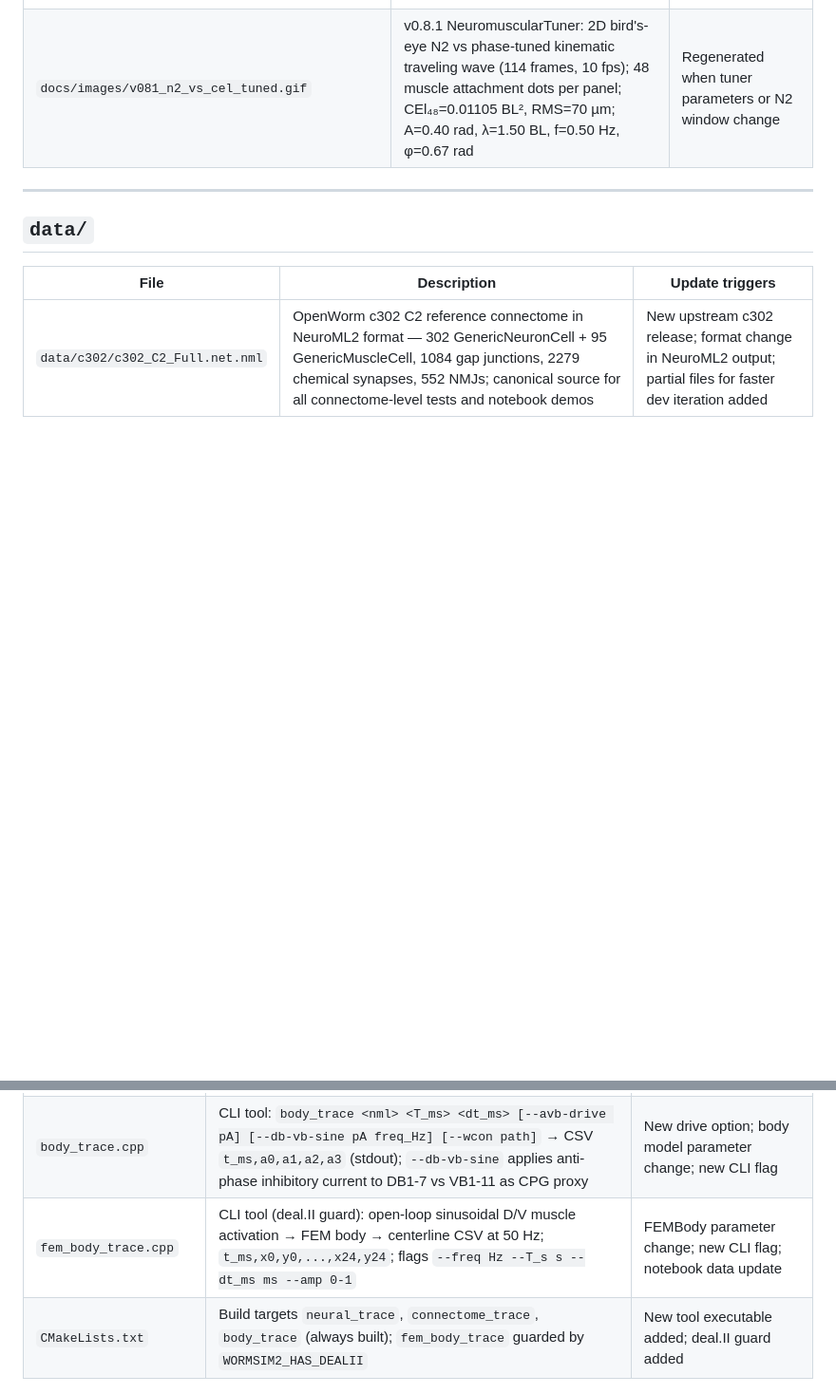
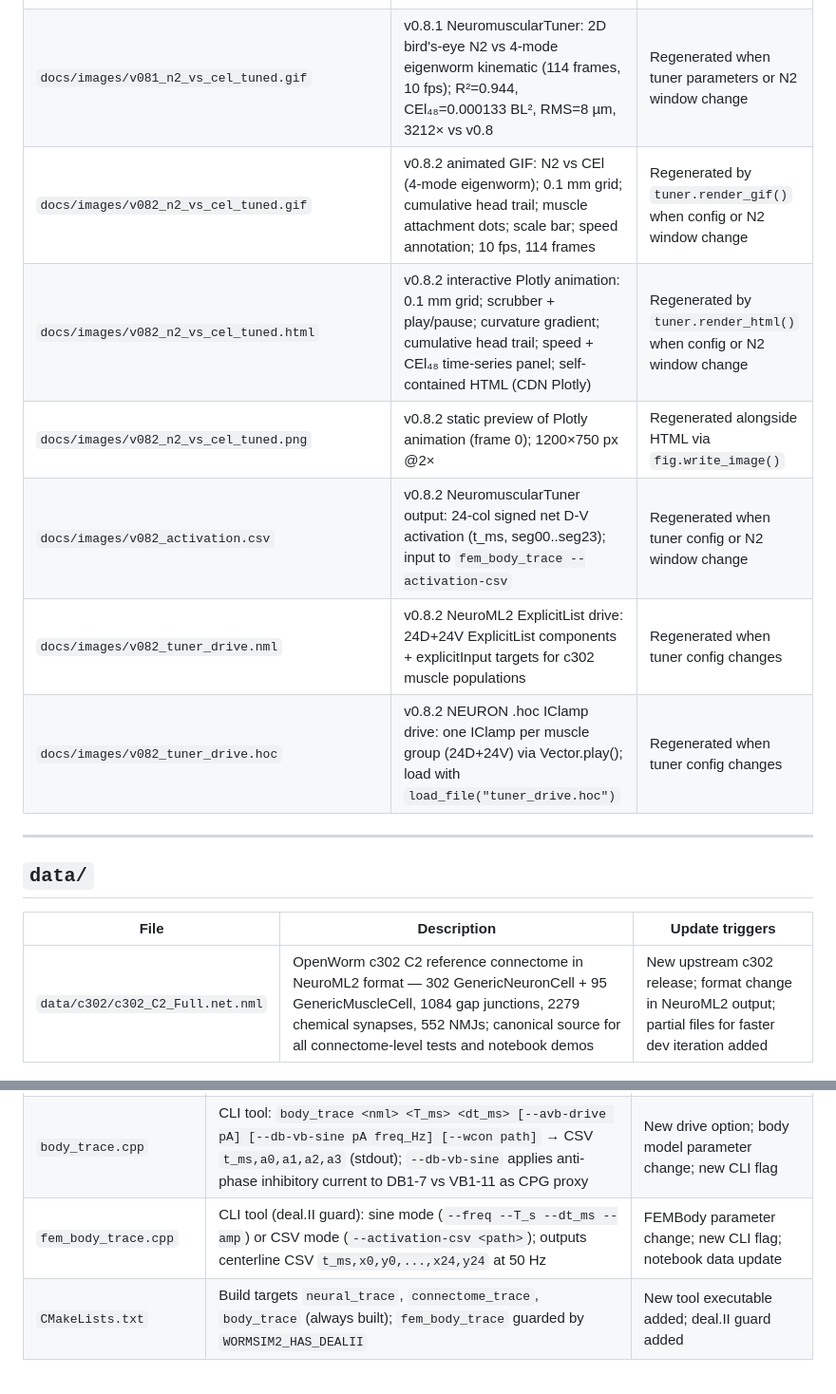
Before and after one commit to VahidGh/wormsim2, a Markdown page: docs/file-registry.md, 2 parts joined by grey strips. Shown at 95% size. GitHub-like rendering; blank space fills up the shorter version.

```diff
--- a/docs/file-registry.md
+++ b/docs/file-registry.md
@@ -47,7 +47,13 @@
 | `docs/images/v080_real_n2_4s.gif` | Animated real N2 worm — 4-second undulation window at 30 fps; 49-point skeleton + (a0,a1) orbit; circularity=0.446 (window) / 0.936 (full 10-min recording) | Regenerated when window selection changes |
 | `docs/images/v080_n2_vs_cel_3d.gif` | 2D bird's-eye animated comparison: N2 (real, Zenodo 1031837) vs CEl kinematic target (v0.9 goal) — two side-by-side panels; 120 frames at 10 fps (3× slow-motion); both head-first (+y forward), midpoint-centred, v_fwd=0.20 BL/s drift; CEl panel: θ=0.40·sin(2πft−2πs/1.5), A calibrated to match N2 lateral amplitude (±0.16 BL); 20-frame ghost trails; CEl metric (N2 vs actual v0.8 FEM C-bend): mean=0.428 BL², √=0.654 BL, RMS=434 µm | Regenerated when N2 window or CEl kinematic parameters change |
 | `docs/images/v080_fem_vs_eigenworm.gif` | v0.8.0 animated comparison: v0.7 EigenwormBody vs v0.8 FEM Body at 0.5 Hz D/V drive — 5 panels: normalised worm shapes, (a0,a1) orbits (each own scale), θ(s) profiles; shows orbit circularity improvement 0.55→0.72 | Regenerated when fem_body_trace parameters change or comparison is updated |
-| `docs/images/v081_n2_vs_cel_tuned.gif` | v0.8.1 NeuromuscularTuner: 2D bird's-eye N2 vs phase-tuned kinematic traveling wave (114 frames, 10 fps); 48 muscle attachment dots per panel; CEl₄₈=0.01105 BL², RMS=70 µm; A=0.40 rad, λ=1.50 BL, f=0.50 Hz, φ=0.67 rad | Regenerated when tuner parameters or N2 window change |
+| `docs/images/v081_n2_vs_cel_tuned.gif` | v0.8.1 NeuromuscularTuner: 2D bird's-eye N2 vs 4-mode eigenworm kinematic (114 frames, 10 fps); R²=0.944, CEl₄₈=0.000133 BL², RMS=8 µm, 3212× vs v0.8 | Regenerated when tuner parameters or N2 window change |
+| `docs/images/v082_n2_vs_cel_tuned.gif` | v0.8.2 animated GIF: N2 vs CEl (4-mode eigenworm); 0.1 mm grid; cumulative head trail; muscle attachment dots; scale bar; speed annotation; 10 fps, 114 frames | Regenerated by `tuner.render_gif()` when config or N2 window change |
+| `docs/images/v082_n2_vs_cel_tuned.html` | v0.8.2 interactive Plotly animation: 0.1 mm grid; scrubber + play/pause; curvature gradient; cumulative head trail; speed + CEl₄₈ time-series panel; self-contained HTML (CDN Plotly) | Regenerated by `tuner.render_html()` when config or N2 window change |
+| `docs/images/v082_n2_vs_cel_tuned.png` | v0.8.2 static preview of Plotly animation (frame 0); 1200×750 px @2× | Regenerated alongside HTML via `fig.write_image()` |
+| `docs/images/v082_activation.csv` | v0.8.2 NeuromuscularTuner output: 24-col signed net D-V activation (t_ms, seg00..seg23); input to `fem_body_trace --activation-csv` | Regenerated when tuner config or N2 window change |
+| `docs/images/v082_tuner_drive.nml` | v0.8.2 NeuroML2 ExplicitList drive: 24D+24V ExplicitList components + explicitInput targets for c302 muscle populations | Regenerated when tuner config changes |
+| `docs/images/v082_tuner_drive.hoc` | v0.8.2 NEURON .hoc IClamp drive: one IClamp per muscle group (24D+24V) via Vector.play(); load with `load_file("tuner_drive.hoc")` | Regenerated when tuner config changes |
 
 ---
 
@@ -180,7 +186,7 @@
 | `test_nmj.cpp` | CTest suite for NMJ layer (3 assertions: state allocation, NMJ depolarization +2 mV, no-NMJ control ±5 mV from rest) | `NMJDef` struct change; NMJ kinetic parameter change; new assertion needed |
 | `connectome_trace.cpp` | CLI tool: `connectome_trace <nml> <T_ms> <dt_ms> <neuron_names>` → CSV voltage traces (stdout) + load summary (stderr); loads the full connectome via `NetworkInputParser::load()` and runs `NeuralIntegrator` | New integrator feature; new CLI argument; notebook v0.5+ cell update needed |
 | `body_trace.cpp` | CLI tool: `body_trace <nml> <T_ms> <dt_ms> [--avb-drive pA] [--db-vb-sine pA freq_Hz] [--wcon path]` → CSV `t_ms,a0,a1,a2,a3` (stdout); `--db-vb-sine` applies anti-phase inhibitory current to DB1-7 vs VB1-11 as CPG proxy | New drive option; body model parameter change; new CLI flag |
-| `fem_body_trace.cpp` | CLI tool (deal.II guard): open-loop sinusoidal D/V muscle activation → FEM body → centerline CSV at 50 Hz; `t_ms,x0,y0,...,x24,y24`; flags `--freq Hz --T_s s --dt_ms ms --amp 0-1` | FEMBody parameter change; new CLI flag; notebook data update |
+| `fem_body_trace.cpp` | CLI tool (deal.II guard): sine mode (`--freq --T_s --dt_ms --amp`) or CSV mode (`--activation-csv <path>`); outputs centerline CSV `t_ms,x0,y0,...,x24,y24` at 50 Hz | FEMBody parameter change; new CLI flag; notebook data update |
 | `CMakeLists.txt` | Build targets `neural_trace`, `connectome_trace`, `body_trace` (always built); `fem_body_trace` guarded by `WORMSIM2_HAS_DEALII` | New tool executable added; deal.II guard added |
 
 ---
```
Also changed, not shown: CHANGELOG.md (+14 -1 lines), README.md (+8 -7 lines), docs/images/v082_n2_vs_cel_tuned.png (added), 10 other files.
